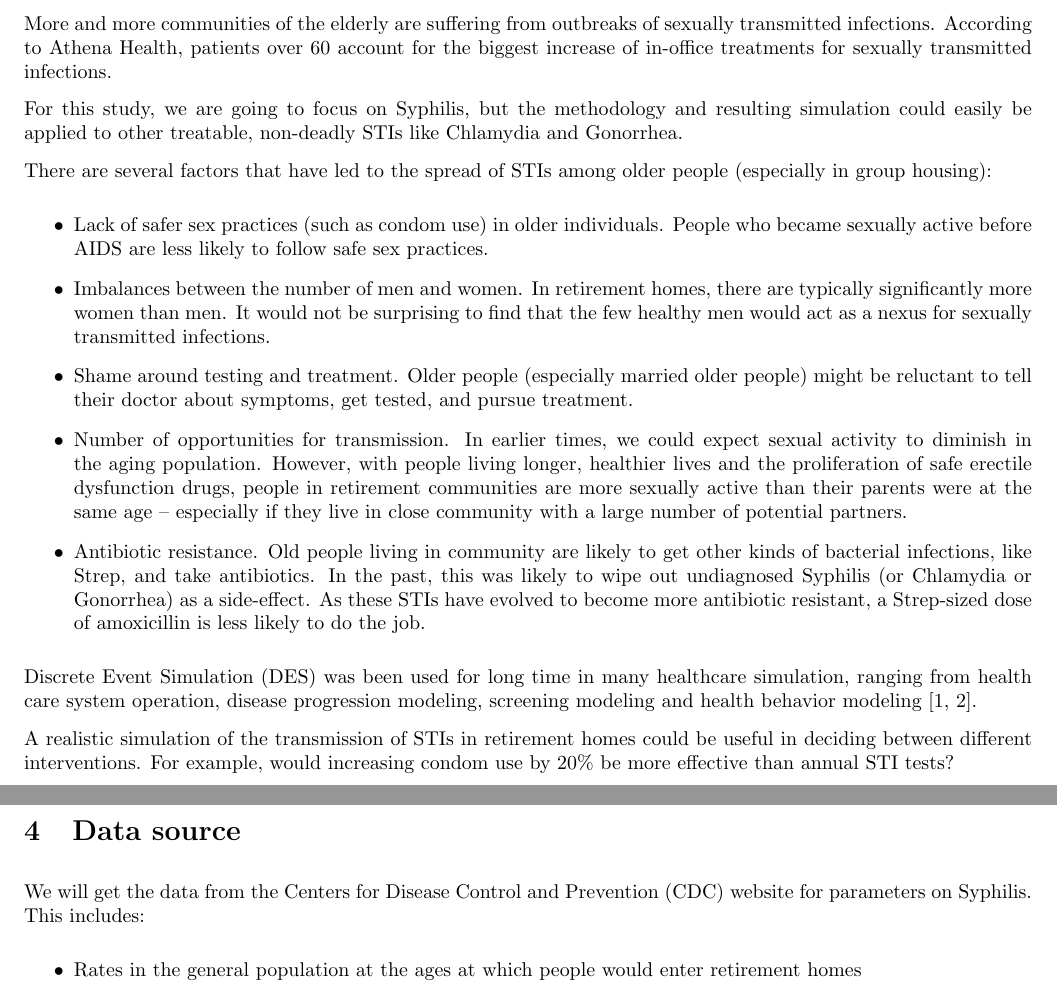
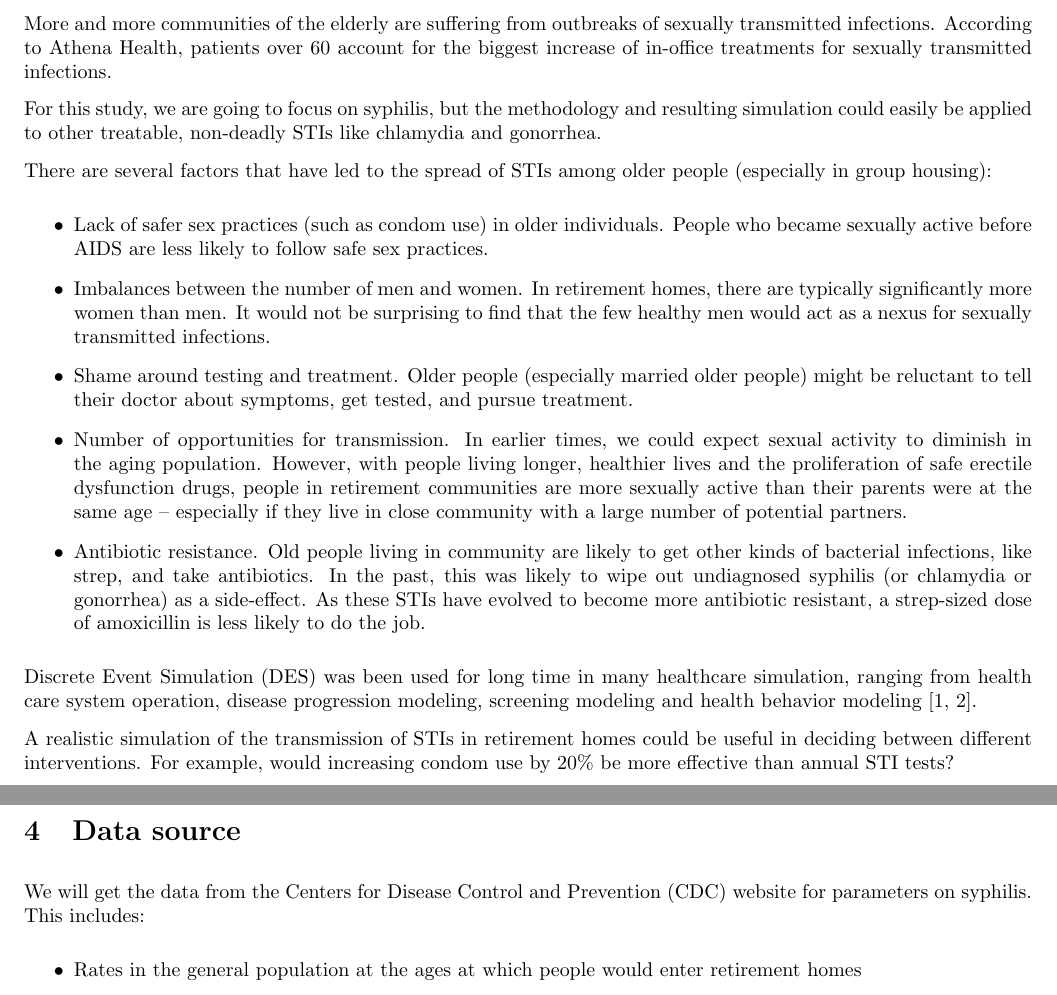
Before and after one commit to hillegass/discrete-simulation, a LaTeX document (Documentation/Proposal.tex): two parts of pages 1 and 2 of 3, joined at a grey line, cut so that both start at the same text. Compiled offline with pdfLaTeX.

Commit message:
unapitalized disease names.

```diff
--- a/Documentation/Proposal.tex
+++ b/Documentation/Proposal.tex
@@ -34,7 +34,7 @@ Simulation of the Spread of Syphilis within Group Housing for the Elderly
 
     More and more communities of the elderly are suffering from outbreaks of sexually transmitted infections. According to Athena Health, patients over 60 account for the biggest increase of in-office treatments for sexually transmitted infections.
 
-    For this study, we are going to focus on Syphilis, but the methodology and resulting simulation could easily be applied to other treatable, non-deadly STIs like Chlamydia and Gonorrhea.
+    For this study, we are going to focus on syphilis, but the methodology and resulting simulation could easily be applied to other treatable, non-deadly STIs like chlamydia and gonorrhea.
 
     There are several factors that have led to the spread of STIs among older people (especially in group housing):
     \begin{itemize}
@@ -42,7 +42,7 @@ Simulation of the Spread of Syphilis within Group Housing for the Elderly
     \item Imbalances between the number of men and women. In retirement homes, there are typically significantly more women than men. It would not be surprising to find that the few healthy men would act as a nexus for sexually transmitted infections.
     \item Shame around testing and treatment. Older people (especially married older people) might be reluctant to tell their doctor about symptoms, get tested, and pursue treatment.
     \item Number of opportunities for transmission. In earlier times, we could expect sexual activity to diminish in the aging population.  However, with people living longer, healthier lives and the proliferation of safe erectile dysfunction drugs, people in retirement communities are more sexually active than their parents were at the same age -- especially if they live in close community with a large number of potential partners.
-    \item Antibiotic resistance. Old people living in community are likely to get other kinds of bacterial infections, like Strep, and take antibiotics. In the past, this was likely to wipe out undiagnosed Syphilis (or Chlamydia or Gonorrhea) as a side-effect. As these STIs have evolved to become more antibiotic resistant, a Strep-sized dose of amoxicillin is less likely to do the job.
+    \item Antibiotic resistance. Old people living in community are likely to get other kinds of bacterial infections, like strep, and take antibiotics. In the past, this was likely to wipe out undiagnosed syphilis (or chlamydia or gonorrhea) as a side-effect. As these STIs have evolved to become more antibiotic resistant, a strep-sized dose of amoxicillin is less likely to do the job.
     \end{itemize}
 
     Discrete Event Simulation (DES) was been used for long time in many healthcare simulation, ranging from health care system operation, disease progression modeling, screening modeling and health behavior modeling \cite{lebcir2017, Zhang2018}.
@@ -51,7 +51,7 @@ Simulation of the Spread of Syphilis within Group Housing for the Elderly
      A realistic simulation of the transmission of STIs in retirement homes could be useful in deciding between different interventions.  For example, would increasing condom use by 20\% be more effective than annual STI tests?
 
      \section{Data source}
-    We will get the data from the Centers for Disease Control and Prevention (CDC) website for parameters on Syphilis. This includes:
+    We will get the data from the Centers for Disease Control and Prevention (CDC) website for parameters on syphilis. This includes:
     \begin{itemize}
     \item Rates in the general population at the ages at which people would enter retirement homes
    	\item Likelihood of transmission for different types of sexual activity (intercourse, oral, anal).
```
Also changed, not shown: Documentation/Proposal.pdf.
